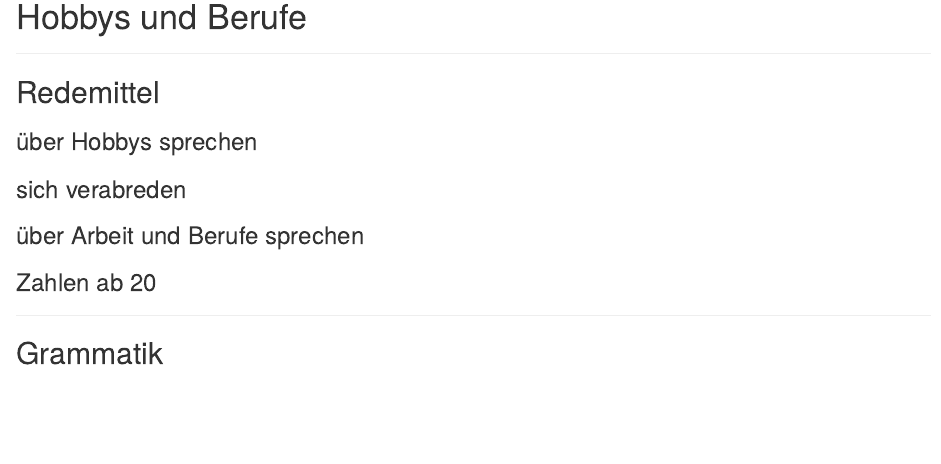
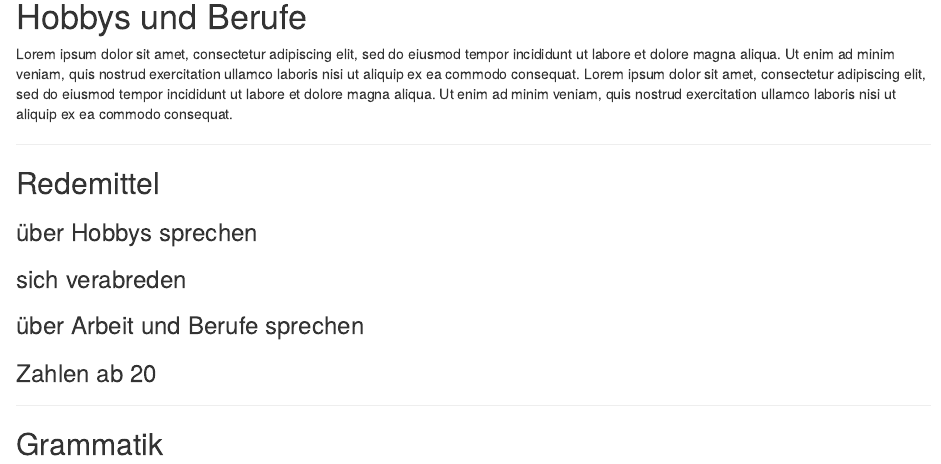
Before and after one commit to isaacMedina1/DaF-Buch, an R Markdown document (02-Hobbys-und-Berufe.rmd): the page in a window 1100 px wide, from its top. Rendered offline with R 4.5, knitr and Pandoc, with nearby package versions; drawn as R Markdown's standard HTML page in place of the format the file asks for.

Commit message:
commiting from mac

```diff
--- a/02-Hobbys-und-Berufe.rmd
+++ b/02-Hobbys-und-Berufe.rmd
@@ -1,5 +1,7 @@
 Hobbys und Berufe {#K2A1}
 =
+
+Lorem ipsum dolor sit amet, consectetur adipiscing elit, sed do eiusmod tempor incididunt ut labore et dolore magna aliqua. Ut enim ad minim veniam, quis nostrud exercitation ullamco laboris nisi ut aliquip ex ea commodo consequat. Lorem ipsum dolor sit amet, consectetur adipiscing elit, sed do eiusmod tempor incididunt ut labore et dolore magna aliqua. Ut enim ad minim veniam, quis nostrud exercitation ullamco laboris nisi ut aliquip ex ea commodo consequat.
 
 ---
 
```
